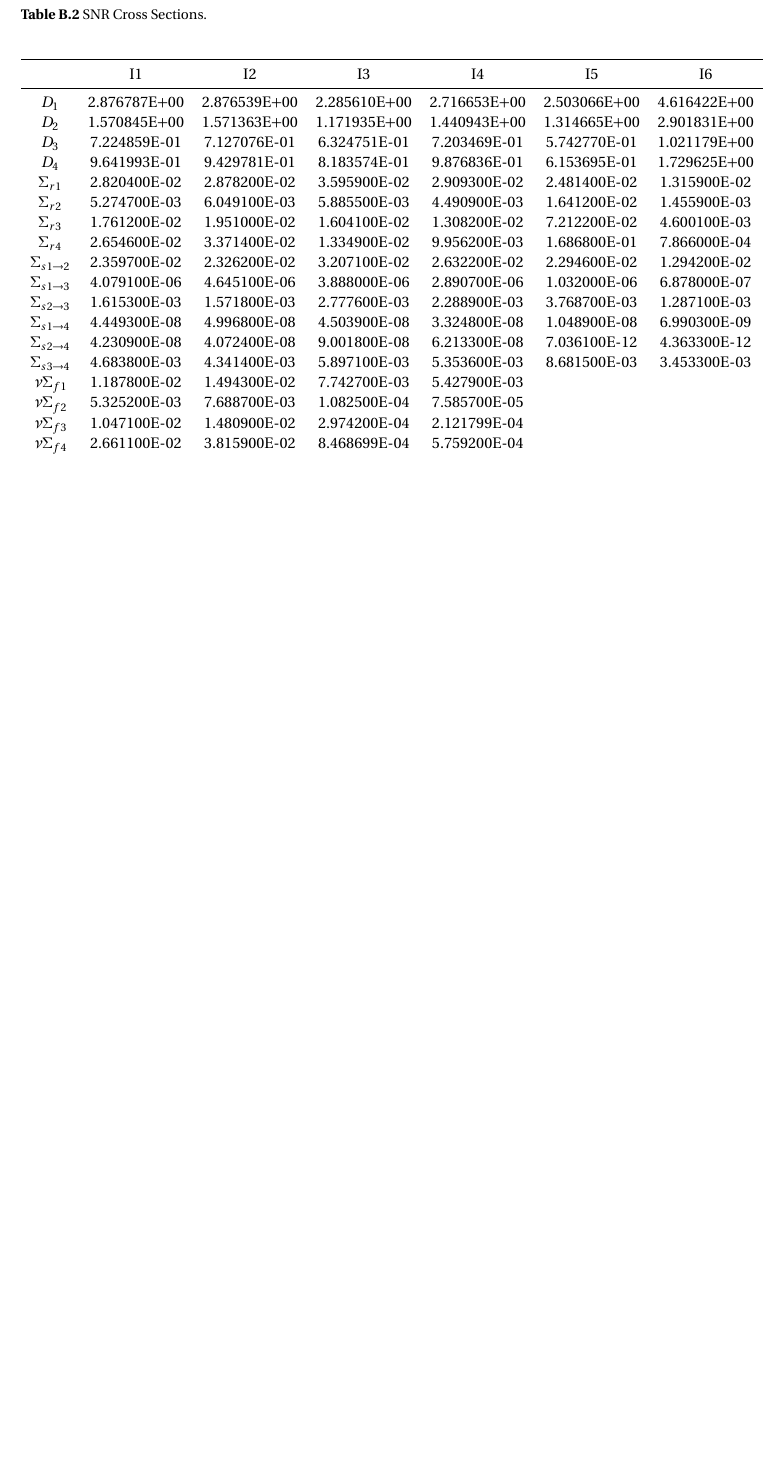
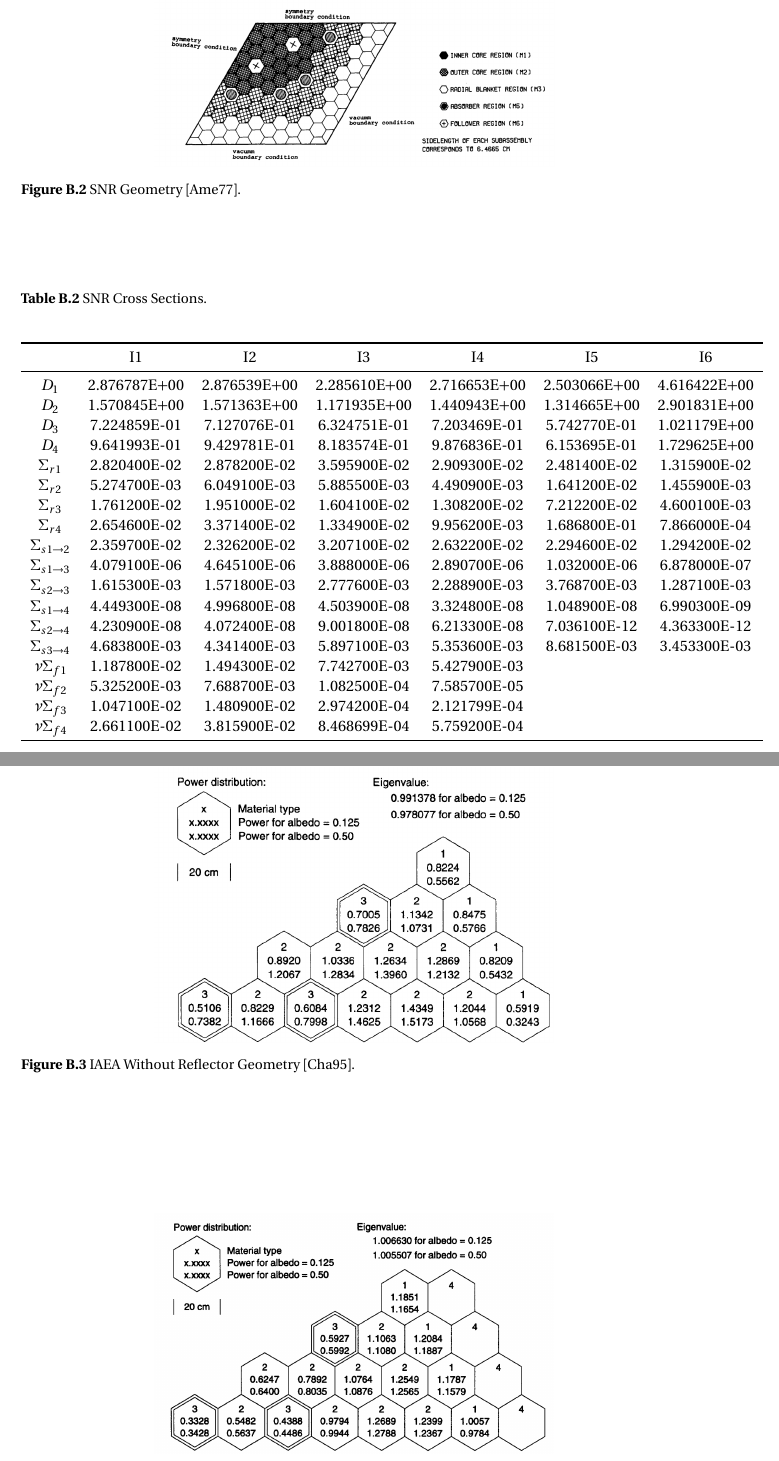
Before and after one commit to wcdawn/WilliamDawn-thesis, a LaTeX thesis (WilliamDawn-thesis.tex, which reads apB_benchmarks/apB_benchmarks.tex): part of page 65 of 65 before the commit and two parts of pages 65 and 66 of 67 after it, the two joined at a grey line, cut at the place of the change, the shorter picture padded with empty space. Compiled offline with pdfLaTeX.

Commit message:
Update on Overleaf.

```diff
--- a/apB_benchmarks/apB_benchmarks.tex
+++ b/apB_benchmarks/apB_benchmarks.tex
@@ -30,6 +30,12 @@
       \end{center}
     \end{table}
   \subsection{SNR}
+    \begin{figure}
+      \centering
+      \includegraphics[width=0.6\textwidth]{snr_geom}
+      \caption{SNR Geometry \cite{argonneBenchmark}.}
+      \label{fig:snr_geom}
+    \end{figure}
     \begin{table}
       \caption{SNR Cross Sections.}
       \label{tab:snrxs}
@@ -61,6 +67,18 @@
       \end{center}
     \end{table}
   \subsection{IAEA}
+    \begin{figure}
+      \centering
+      \includegraphics[width=0.6\textwidth]{iaea_nore_geom}
+      \caption{IAEA Without Reflector Geometry \cite{chao}.}
+      \label{fig:iaea_nore_geom}
+    \end{figure}
+    \begin{figure}
+      \centering
+      \includegraphics[width=0.6\textwidth]{iaea_refl_geom}
+      \caption{IAEA With Reflector Geometry \cite{chao}.}
+      \label{fig:iaea_refl_geom}
+    \end{figure}
     \begin{table}
       \caption{IAEA Cross Sections.}
       \label{tab:iaeaxs}
```
